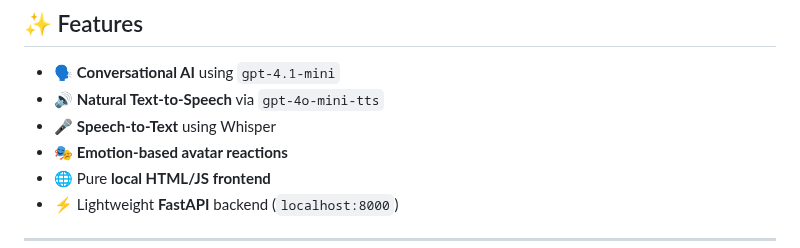
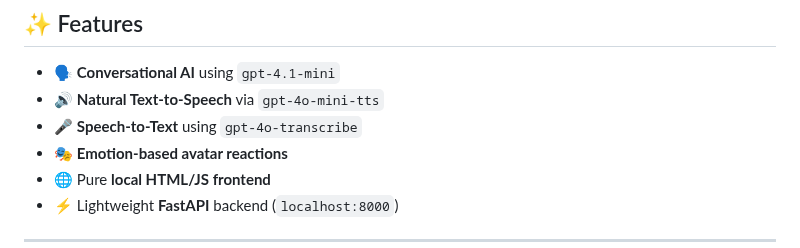
Before and after one commit to Madmartigan1/zeldachat, a Markdown page: README.md, the part around the change. Drawn GitHub-style.

Commit message:
Fix formatting and update project description in README

```diff
--- a/README.md
+++ b/README.md
@@ -61,7 +61,7 @@ The repo is intentionally minimal:
 
 - 🗣️ **Conversational AI** using `gpt-4.1-mini`
 - 🔊 **Natural Text-to-Speech** via `gpt-4o-mini-tts`
-- 🎤 **Speech-to-Text** using Whisper
+- 🎤 **Speech-to-Text** using `gpt-4o-transcribe`
 - 🎭 **Emotion-based avatar reactions**
 - 🌐 Pure **local HTML/JS frontend**
 - ⚡ Lightweight **FastAPI** backend (`localhost:8000`)
```
